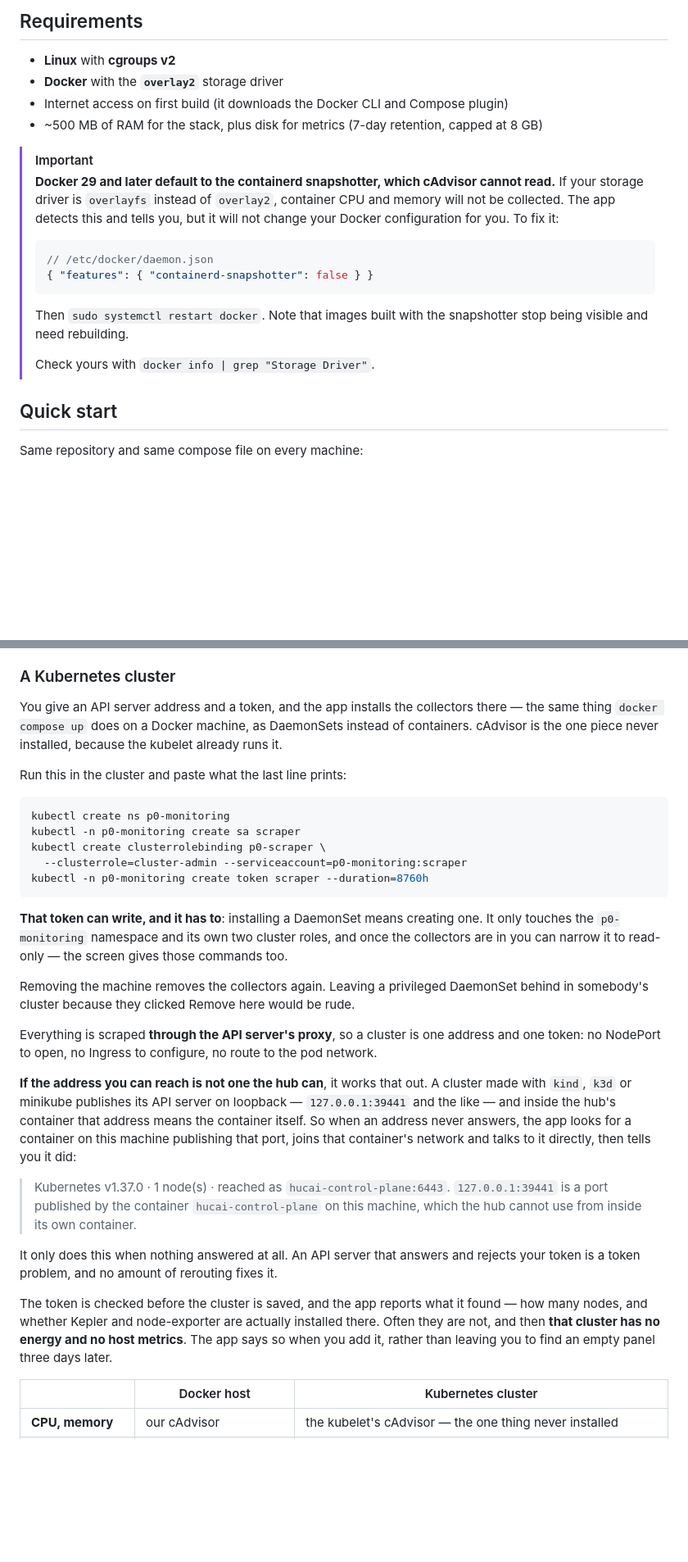
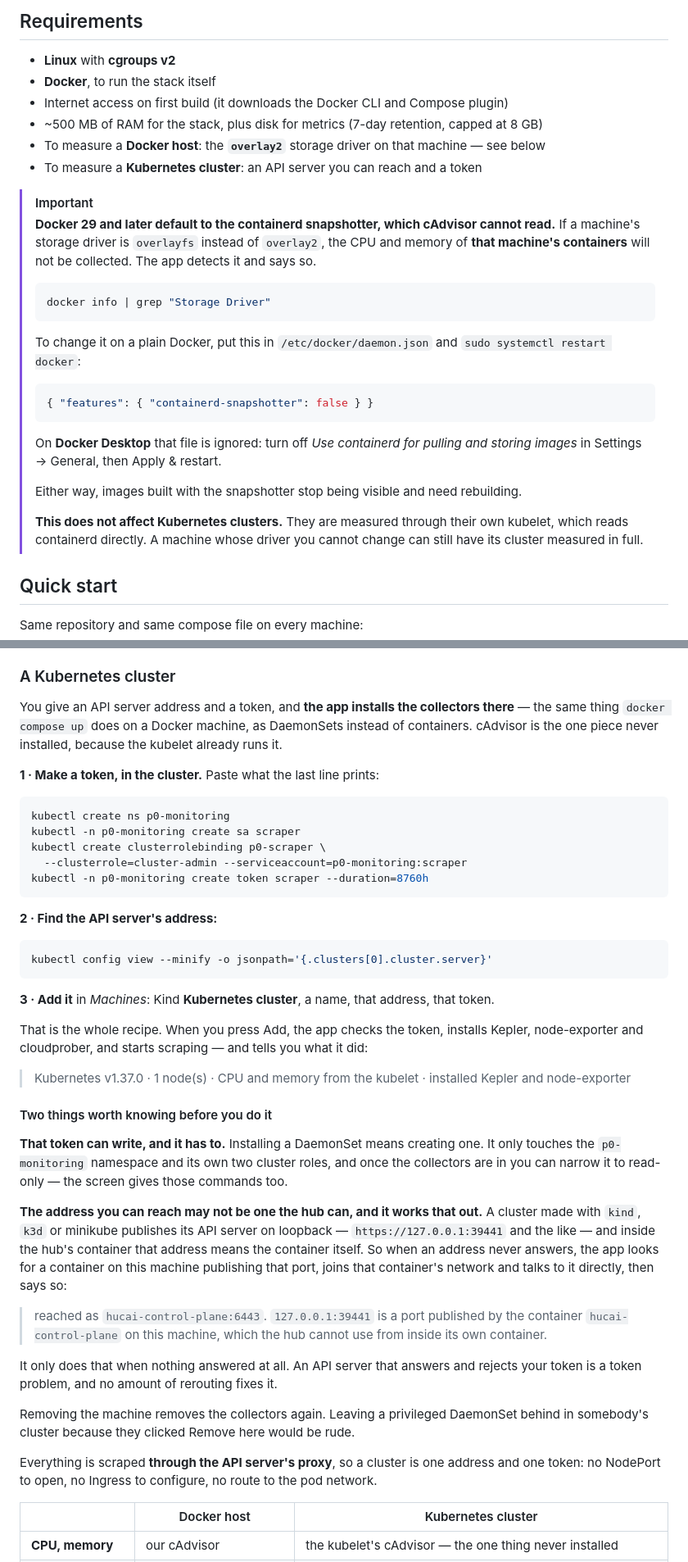
Before and after one commit to JonRecarte/p0-monitoring, a Markdown page: README.md, 2 parts joined by grey strips. Shown at 82% size. Drawn GitHub-style; blank space fills up the shorter version.

Commit message:
Rewrite the cluster instructions as steps somebody can follow
Three things in the README had gone stale as the cluster half was built, and all
three would have misled somebody following it: it still said a cluster's
collectors were whatever happened to be installed there already, that QoS was
not possible, and that no credentials existed anywhere. It also still showed the
environment key, which no longer exists.

The cluster section is now a recipe - make a token, find the address, add it -
with the two things worth knowing before you start kept separate from the steps
themselves.

And the storage driver requirement says what it actually constrains: containers
on that machine, never a cluster, which is measured through its own kubelet. A
machine whose driver cannot be changed can still have its cluster measured in
full, and that was worth saying plainly.

````diff
--- a/README.md
+++ b/README.md
@@ -42,25 +42,36 @@ series with Top 5 rankings, a full QoS section, and a summary of the machine.
 ## Requirements
 
 - **Linux** with **cgroups v2**
-- **Docker** with the **`overlay2`** storage driver
+- **Docker**, to run the stack itself
 - Internet access on first build (it downloads the Docker CLI and Compose plugin)
 - ~500 MB of RAM for the stack, plus disk for metrics (7-day retention, capped at 8 GB)
+- To measure a **Docker host**: the **`overlay2`** storage driver on that machine — see below
+- To measure a **Kubernetes cluster**: an API server you can reach and a token
 
 > [!IMPORTANT]
 > **Docker 29 and later default to the containerd snapshotter, which cAdvisor cannot read.**
-> If your storage driver is `overlayfs` instead of `overlay2`, container CPU and memory will
-> not be collected. The app detects this and tells you, but it will not change your Docker
-> configuration for you. To fix it:
+> If a machine's storage driver is `overlayfs` instead of `overlay2`, the CPU and memory of
+> **that machine's containers** will not be collected. The app detects it and says so.
+>
+> ```bash
+> docker info | grep "Storage Driver"
+> ```
+>
+> To change it on a plain Docker, put this in `/etc/docker/daemon.json` and
+> `sudo systemctl restart docker`:
 >
 > ```jsonc
-> // /etc/docker/daemon.json
 > { "features": { "containerd-snapshotter": false } }
 > ```
 >
-> Then `sudo systemctl restart docker`. Note that images built with the snapshotter stop
-> being visible and need rebuilding.
+> On **Docker Desktop** that file is ignored: turn off *Use containerd for pulling and
+> storing images* in Settings → General, then Apply & restart.
 >
-> Check yours with `docker info | grep "Storage Driver"`.
+> Either way, images built with the snapshotter stop being visible and need rebuilding.
+>
+> **This does not affect Kubernetes clusters.** They are measured through their own
+> kubelet, which reads containerd directly. A machine whose driver you cannot change can
+> still have its cluster measured in full.
 
 ## Quick start
 
@@ -251,11 +271,11 @@ to stop the compose on that machine, which it cannot do for you.
 
 ### A Kubernetes cluster
 
-You give an API server address and a token, and the app installs the collectors there —
+You give an API server address and a token, and **the app installs the collectors there** —
 the same thing `docker compose up` does on a Docker machine, as DaemonSets instead of
 containers. cAdvisor is the one piece never installed, because the kubelet already runs it.
 
-Run this in the cluster and paste what the last line prints:
+**1 · Make a token, in the cluster.** Paste what the last line prints:
 
 ```bash
 kubectl create ns p0-monitoring
@@ -265,33 +285,45 @@ kubectl create clusterrolebinding p0-scraper \
 kubectl -n p0-monitoring create token scraper --duration=8760h
 ```
 
-**That token can write, and it has to**: installing a DaemonSet means creating one. It only
+**2 · Find the API server's address:**
+
+```bash
+kubectl config view --minify -o jsonpath='{.clusters[0].cluster.server}'
+```
+
+**3 · Add it** in *Machines*: Kind **Kubernetes cluster**, a name, that address, that token.
+
+That is the whole recipe. When you press Add, the app checks the token, installs Kepler,
+node-exporter and cloudprober, and starts scraping — and tells you what it did:
+
+> Kubernetes v1.37.0 · 1 node(s) · CPU and memory from the kubelet · installed Kepler and
+> node-exporter
+
+#### Two things worth knowing before you do it
+
+**That token can write, and it has to.** Installing a DaemonSet means creating one. It only
 touches the `p0-monitoring` namespace and its own two cluster roles, and once the
 collectors are in you can narrow it to read-only — the screen gives those commands too.
 
-Removing the machine removes the collectors again. Leaving a privileged DaemonSet behind
-in somebody's cluster because they clicked Remove here would be rude.
+**The address you can reach may not be one the hub can, and it works that out.** A cluster
+made with `kind`, `k3d` or minikube publishes its API server on loopback —
+`https://127.0.0.1:39441` and the like — and inside the hub's container that address means
+the container itself. So when an address never answers, the app looks for a container on
+this machine publishing that port, joins that container's network and talks to it directly,
+then says so:
+
+> reached as `hucai-control-plane:6443`. `127.0.0.1:39441` is a port published by the
+> container `hucai-control-plane` on this machine, which the hub cannot use from inside its
+> own container.
+
+It only does that when nothing answered at all. An API server that answers and rejects your
+token is a token problem, and no amount of rerouting fixes it.
+
+Removing the machine removes the collectors again. Leaving a privileged DaemonSet behind in
+somebody's cluster because they clicked Remove here would be rude.
 
 Everything is scraped **through the API server's proxy**, so a cluster is one address and
 one token: no NodePort to open, no Ingress to configure, no route to the pod network.
-
-**If the address you can reach is not one the hub can**, it works that out. A cluster made
-with `kind`, `k3d` or minikube publishes its API server on loopback — `127.0.0.1:39441` and
-the like — and inside the hub's container that address means the container itself. So when
-an address never answers, the app looks for a container on this machine publishing that
-port, joins that container's network and talks to it directly, then tells you it did:
-
-> Kubernetes v1.37.0 · 1 node(s) · reached as `hucai-control-plane:6443`. `127.0.0.1:39441`
-> is a port published by the container `hucai-control-plane` on this machine, which the hub
-> cannot use from inside its own container.
-
-It only does this when nothing answered at all. An API server that answers and rejects your
-token is a token problem, and no amount of rerouting fixes it.
-
-The token is checked before the cluster is saved, and the app reports what it found — how
-many nodes, and whether Kepler and node-exporter are actually installed there. Often they
-are not, and then **that cluster has no energy and no host metrics**. The app says so when
-you add it, rather than leaving you to find an empty panel three days later.
 
 | | Docker host | Kubernetes cluster |
 |---|---|---|
````
Also changed, not shown: other parts of README.md (+35 -13 lines).
